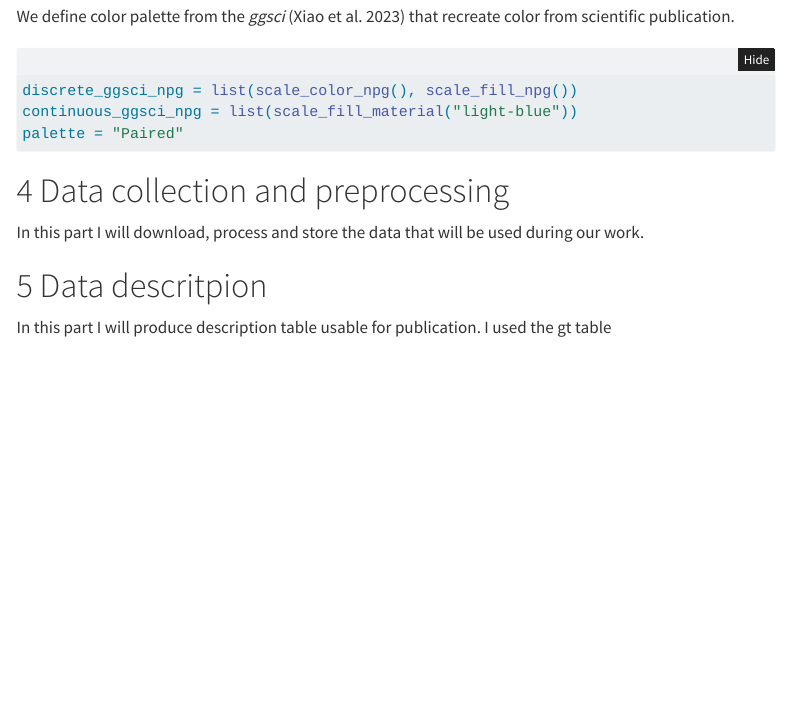
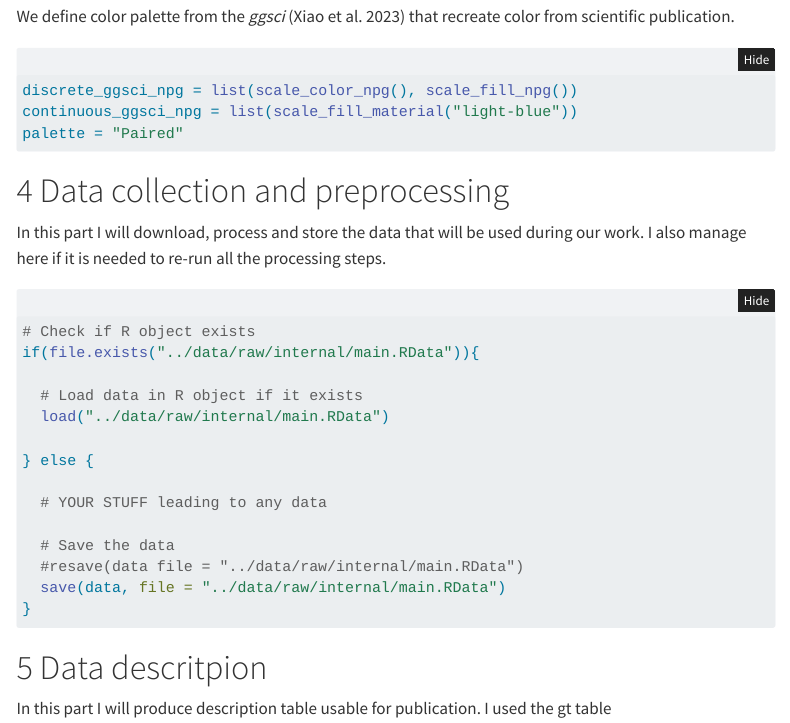
Before and after one commit to bvittrant/bviReadMe, a Quarto document (quarto/template.qmd): the page in a window 1100 px wide, from 2540 px down. Rendered offline with R 4.5, knitr and Pandoc in place of Quarto, with nearby package versions; folded parts are opened; code that draws random numbers runs with fixed seeds of ours; menus at the side of the page are left out.

Commit message:
modify processing save

````diff
--- a/quarto/template.qmd
+++ b/quarto/template.qmd
@@ -140,9 +140,24 @@ palette = "Paired"
 
 # Data collection and preprocessing
 
-In this part I will download, process and store the data that will be used during our work.
+In this part I will download, process and store the data that will be used during our work. I also manage here if it is needed to re-run all the processing steps.
 
 ```{r, message=F, warning=F}
+
+# Check if R object exists
+if(file.exists("../data/raw/internal/main.RData")){
+
+  # Load data in R object if it exists
+  load("../data/raw/internal/main.RData")
+
+} else {
+
+  # YOUR STUFF leading to any data
+
+  # Save the data
+  #resave(data file = "../data/raw/internal/main.RData")
+  save(data, file = "../data/raw/internal/main.RData")
+}
 ```
 
 # Data descritpion
````
